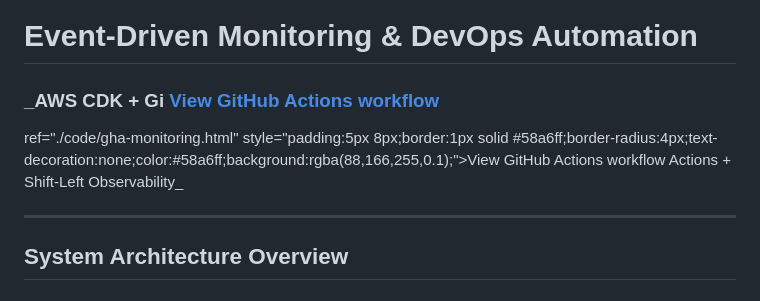
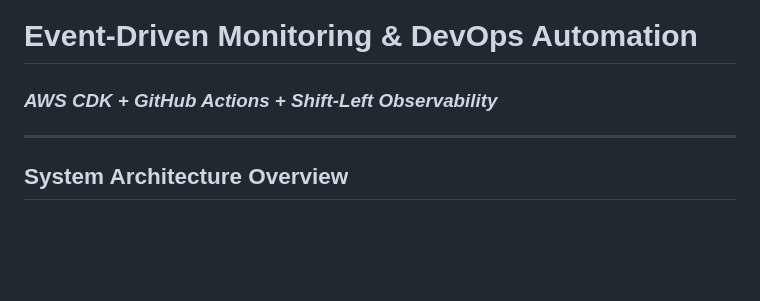
Before and after one commit to aryasunny/devops, a Markdown page: deck.md, the part around the change printed below. Rendered like a GitHub page; blank space fills up the shorter version.

```diff
--- a/deck.md
+++ b/deck.md
@@ -27,10 +27,7 @@ section.smaller table {
 
 # Event-Driven Monitoring & DevOps Automation
 
-### \_AWS CDK + Gi <a href="./code/gha-monitoring.html" style="padding:5px 8px;border:1px solid #58a6ff;border-radius:4px;text-decoration:none;color:#58a6ff;background:rgba(88,166,255,0.1);">View GitHub Actions workflow</a>
-
-</div>ref="./code/gha-monitoring.html" style="padding:5px 8px;border:1px solid #58a6ff;border-radius:4px;text-decoration:none;color:#58a6ff;background:rgba(88,166,255,0.1);">View GitHub Actions workflow</a>
-</div>Actions + Shift-Left Observability_
+### _AWS CDK + GitHub Actions + Shift-Left Observability_
 
 ---
 
```
Also changed, not shown: other parts of deck.md (+0 -59 lines).
